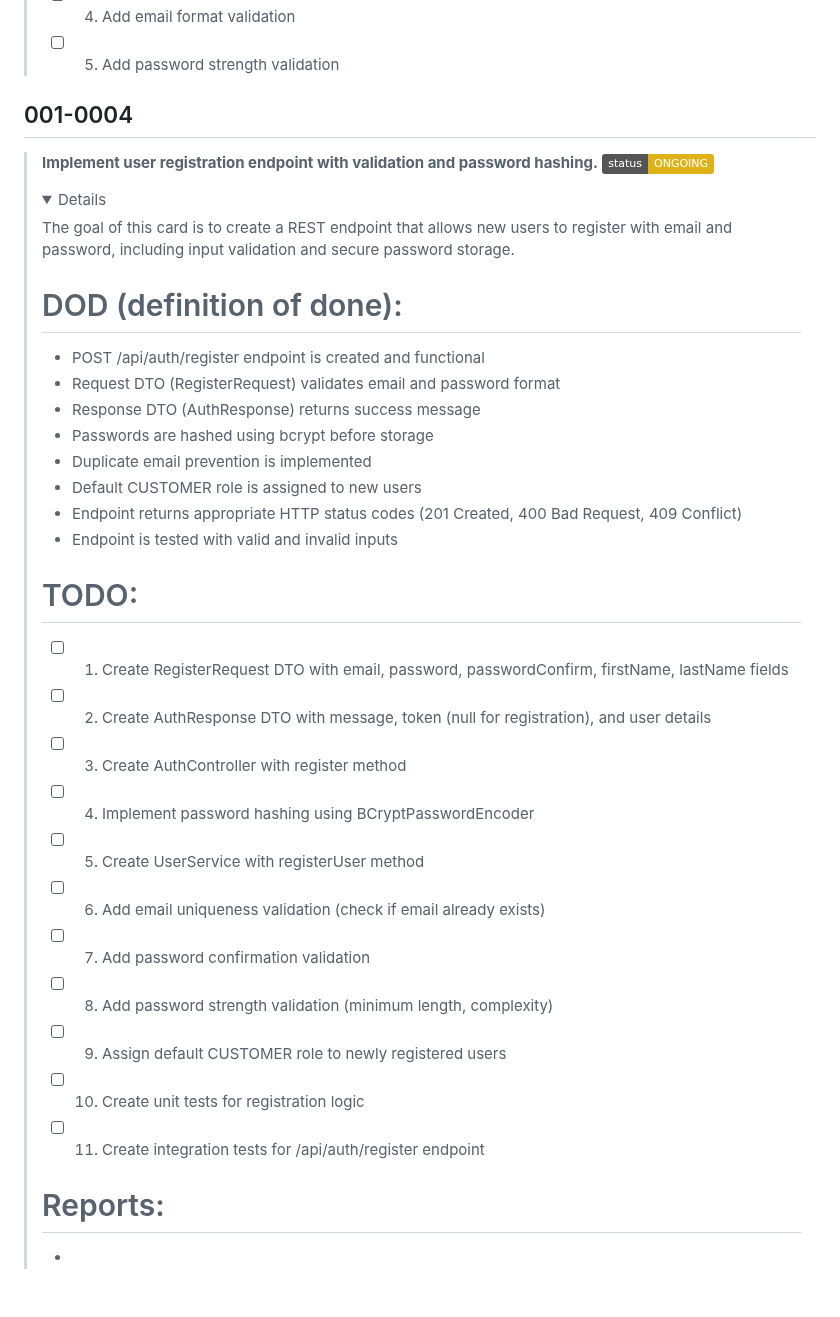
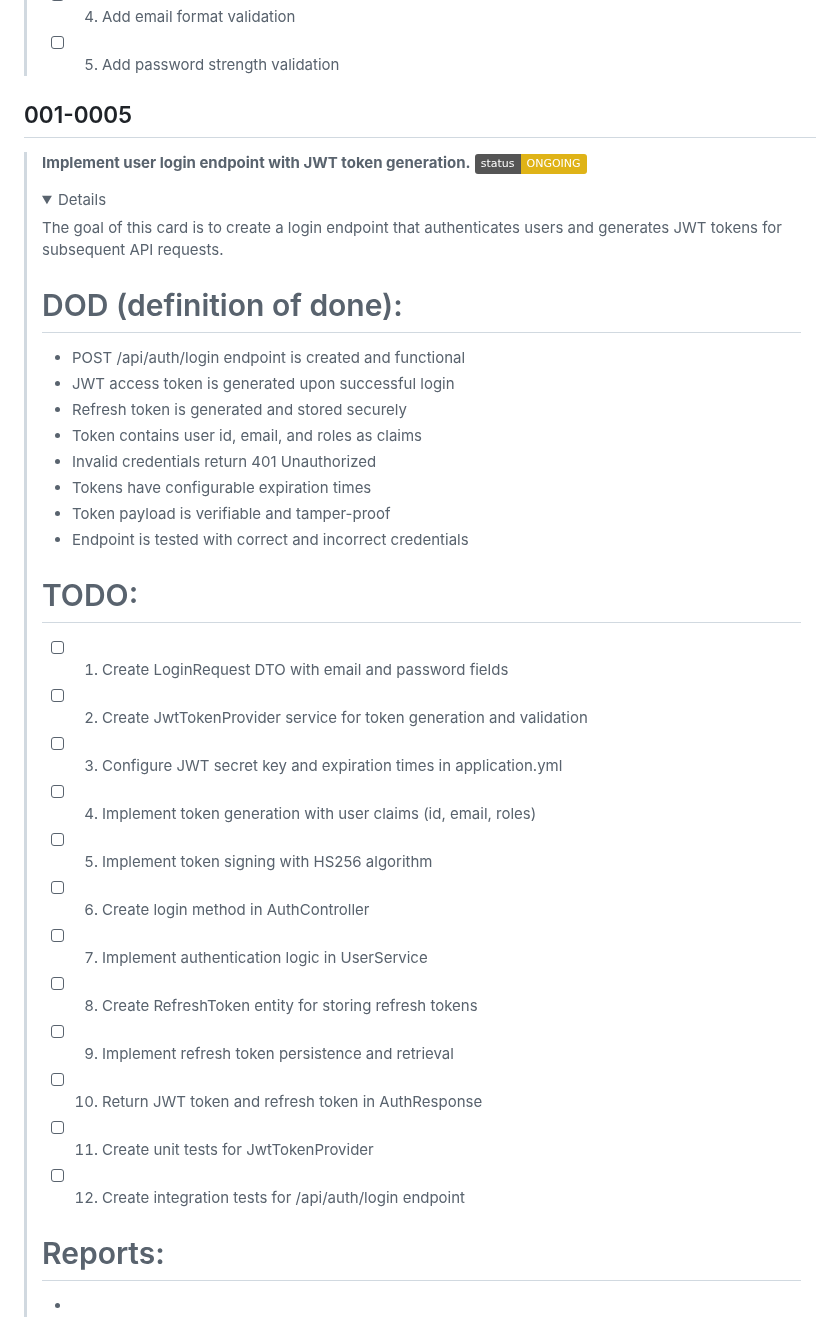
Before and after one commit to hoss-java/Subscription-Platform-ProjectTest, a Markdown page: DECK.md, the part around one of its changes. Rendered like a GitHub page; folded sections open; badges without logos; blank space fills up the shorter version.

```diff
--- a/DECK.md
+++ b/DECK.md
@@ -428,34 +448,35 @@ gantt
 > - [ ] 5. Add password strength validation
 > </details>
 
-## 001-0004
-> **Implement user registration endpoint with validation and password hashing.** ![status](https://img.shields.io/badge/status-ONGOING-yellow)
+## 001-0005
+> **Implement user login endpoint with JWT token generation.** ![status](https://img.shields.io/badge/status-ONGOING-yellow)
 > <details open>
 >     <summary>Details</summary>
-> The goal of this card is to create a REST endpoint that allows new users to register with email and password, including input validation and secure password storage.
+> The goal of this card is to create a login endpoint that authenticates users and generates JWT tokens for subsequent API requests.
 >
 > # DOD (definition of done):
-> - POST /api/auth/register endpoint is created and functional
-> - Request DTO (RegisterRequest) validates email and password format
-> - Response DTO (AuthResponse) returns success message
-> - Passwords are hashed using bcrypt before storage
-> - Duplicate email prevention is implemented
-> - Default CUSTOMER role is assigned to new users
-> - Endpoint returns appropriate HTTP status codes (201 Created, 400 Bad Request, 409 Conflict)
-> - Endpoint is tested with valid and invalid inputs
+> - POST /api/auth/login endpoint is created and functional
+> - JWT access token is generated upon successful login
+> - Refresh token is generated and stored securely
+> - Token contains user id, email, and roles as claims
+> - Invalid credentials return 401 Unauthorized
+> - Tokens have configurable expiration times
+> - Token payload is verifiable and tamper-proof
+> - Endpoint is tested with correct and incorrect credentials
 >
 > # TODO:
-> - [ ] 1. Create RegisterRequest DTO with email, password, passwordConfirm, firstName, lastName fields
-> - [ ] 2. Create AuthResponse DTO with message, token (null for registration), and user details
-> - [ ] 3. Create AuthController with register method
-> - [ ] 4. Implement password hashing using BCryptPasswordEncoder
-> - [ ] 5. Create UserService with registerUser method
-> - [ ] 6. Add email uniqueness validation (check if email already exists)
-> - [ ] 7. Add password confirmation validation
-> - [ ] 8. Add password strength validation (minimum length, complexity)
-> - [ ] 9. Assign default CUSTOMER role to newly registered users
-> - [ ] 10. Create unit tests for registration logic
-> - [ ] 11. Create integration tests for /api/auth/register endpoint
+> - [ ] 1. Create LoginRequest DTO with email and password fields
+> - [ ] 2. Create JwtTokenProvider service for token generation and validation
+> - [ ] 3. Configure JWT secret key and expiration times in application.yml
+> - [ ] 4. Implement token generation with user claims (id, email, roles)
+> - [ ] 5. Implement token signing with HS256 algorithm
+> - [ ] 6. Create login method in AuthController
+> - [ ] 7. Implement authentication logic in UserService
+> - [ ] 8. Create RefreshToken entity for storing refresh tokens
+> - [ ] 9. Implement refresh token persistence and retrieval
+> - [ ] 10. Return JWT token and refresh token in AuthResponse
+> - [ ] 11. Create unit tests for JwtTokenProvider
+> - [ ] 12. Create integration tests for /api/auth/login endpoint
 >
 > # Reports:
 > *
```
Also changed, not shown: other parts of DECK.md (+44 -24 lines).
